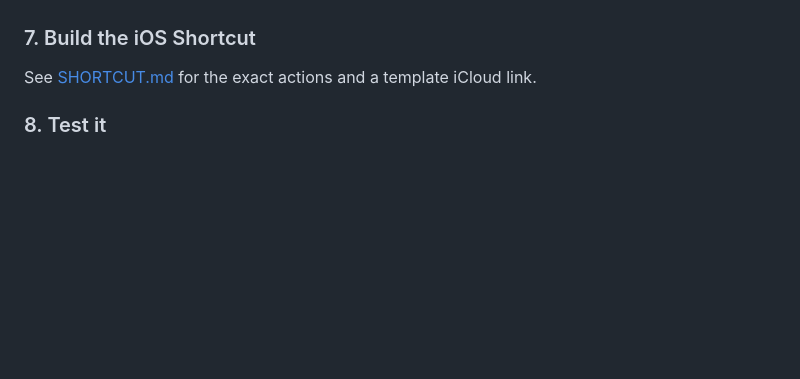
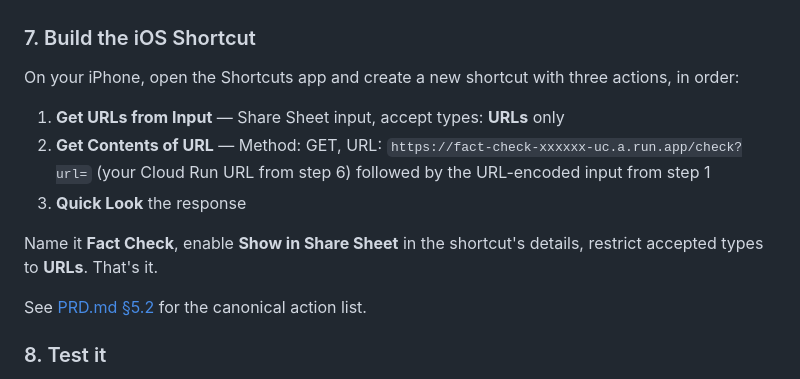
Before and after one commit to harshbirajdar/ig-fact-checker, a Markdown page: README.md, the part around the change. Drawn GitHub-style; blank space fills up the shorter version.

Commit message:
Remove SHORTCUT.md; inline minimal Shortcut setup in README

```diff
--- a/README.md
+++ b/README.md
@@ -177,7 +177,15 @@ Takes ~3 min. Output prints a `Service URL:` like `https://fact-check-xxxxxx-uc.
 
 ### 7. Build the iOS Shortcut
 
-See [SHORTCUT.md](SHORTCUT.md) for the exact actions and a template iCloud link.
+On your iPhone, open the Shortcuts app and create a new shortcut with three actions, in order:
+
+1. **Get URLs from Input** — Share Sheet input, accept types: **URLs** only
+2. **Get Contents of URL** — Method: GET, URL: `https://fact-check-xxxxxx-uc.a.run.app/check?url=` (your Cloud Run URL from step 6) followed by the URL-encoded input from step 1
+3. **Quick Look** the response
+
+Name it **Fact Check**, enable **Show in Share Sheet** in the shortcut's details, restrict accepted types to **URLs**. That's it.
+
+See [PRD.md §5.2](PRD.md) for the canonical action list.
 
 ### 8. Test it
 
```
Also changed, not shown: CONTRIBUTING.md (+0 -1 lines), SHORTCUT.md (deleted, +0 -103 lines).
